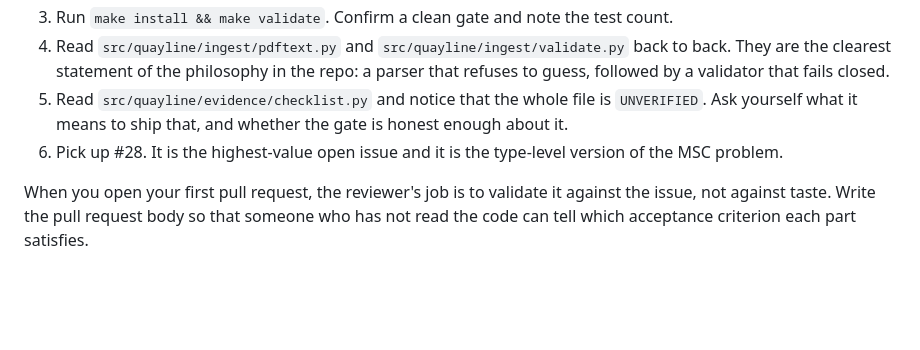
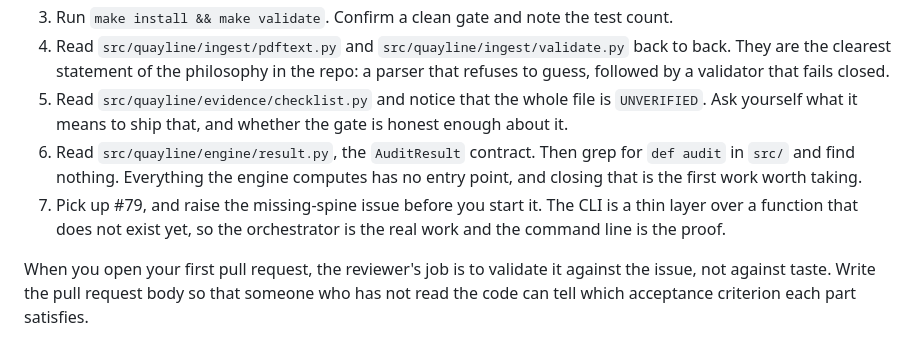
Before and after one commit to 10xdev4u-alt/quayline, a Markdown page: docs/ONBOARDING.md, the part around one of its changes. Drawn GitHub-style; blank space fills up the shorter version.

```diff
--- a/docs/ONBOARDING.md
+++ b/docs/ONBOARDING.md
@@ -506,8 +548,12 @@ the integrations are always almost done.
 5. Read `src/quayline/evidence/checklist.py` and notice that the whole file is
    `UNVERIFIED`. Ask yourself what it means to ship that, and whether the gate is
    honest enough about it.
-6. Pick up #28. It is the highest-value open issue and it is the type-level
-   version of the MSC problem.
+6. Read `src/quayline/engine/result.py`, the `AuditResult` contract. Then grep
+   for `def audit` in `src/` and find nothing. Everything the engine computes has
+   no entry point, and closing that is the first work worth taking.
+7. Pick up #79, and raise the missing-spine issue before you start it. The CLI is
+   a thin layer over a function that does not exist yet, so the orchestrator is the
+   real work and the command line is the proof.
 
 When you open your first pull request, the reviewer's job is to validate it against
 the issue, not against taste. Write the pull request body so that someone who has
```
Also changed, not shown: other parts of docs/ONBOARDING.md (+92 -50 lines).
